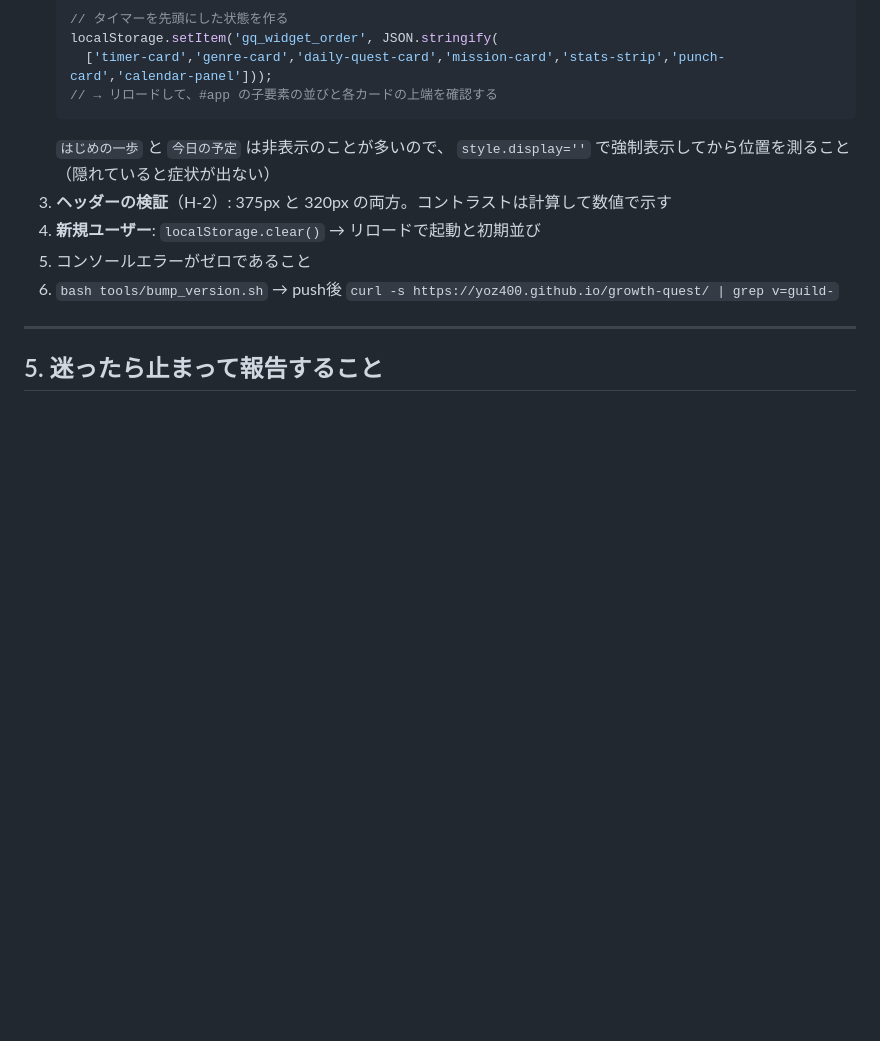
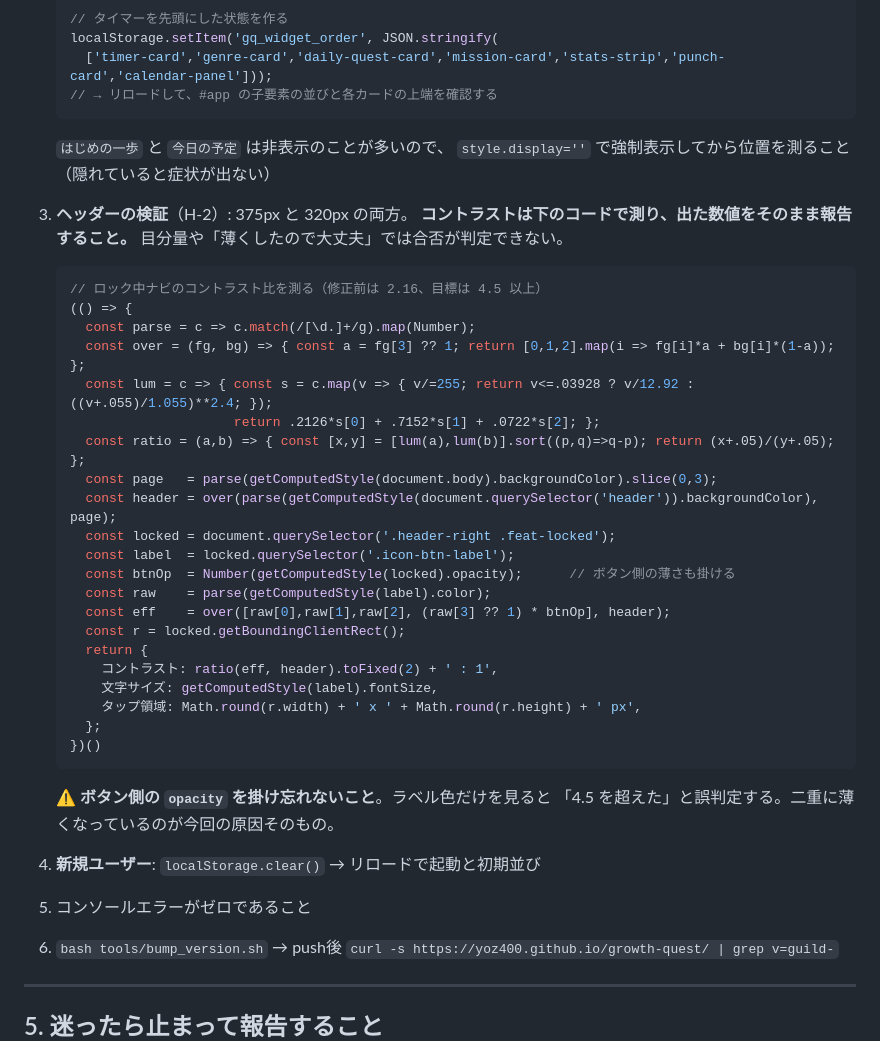
Before and after one commit to yoz400/growth-quest, a Markdown page: docs/spec_home_layers.md, the part around one of its changes. Drawn GitHub-style; blank space fills up the shorter version.

````diff
--- a/docs/spec_home_layers.md
+++ b/docs/spec_home_layers.md
@@ -196,7 +196,36 @@ H-1・H-2 を出したあと、**1〜2週間ふつうに使ってから**決め
    ```
    `はじめの一歩` と `今日の予定` は非表示のことが多いので、
    `style.display=''` で強制表示してから位置を測ること（隠れていると症状が出ない）
-3. **ヘッダーの検証**（H-2）: 375px と 320px の両方。コントラストは計算して数値で示す
+3. **ヘッダーの検証**（H-2）: 375px と 320px の両方。
+   **コントラストは下のコードで測り、出た数値をそのまま報告すること。**
+   目分量や「薄くしたので大丈夫」では合否が判定できない。
+
+   ```javascript
+   // ロック中ナビのコントラスト比を測る（修正前は 2.16、目標は 4.5 以上）
+   (() => {
+     const parse = c => c.match(/[\d.]+/g).map(Number);
+     const over = (fg, bg) => { const a = fg[3] ?? 1; return [0,1,2].map(i => fg[i]*a + bg[i]*(1-a)); };
+     const lum = c => { const s = c.map(v => { v/=255; return v<=.03928 ? v/12.92 : ((v+.055)/1.055)**2.4; });
+                        return .2126*s[0] + .7152*s[1] + .0722*s[2]; };
+     const ratio = (a,b) => { const [x,y] = [lum(a),lum(b)].sort((p,q)=>q-p); return (x+.05)/(y+.05); };
+     const page   = parse(getComputedStyle(document.body).backgroundColor).slice(0,3);
+     const header = over(parse(getComputedStyle(document.querySelector('header')).backgroundColor), page);
+     const locked = document.querySelector('.header-right .feat-locked');
+     const label  = locked.querySelector('.icon-btn-label');
+     const btnOp  = Number(getComputedStyle(locked).opacity);      // ボタン側の薄さも掛ける
+     const raw    = parse(getComputedStyle(label).color);
+     const eff    = over([raw[0],raw[1],raw[2], (raw[3] ?? 1) * btnOp], header);
+     const r = locked.getBoundingClientRect();
+     return {
+       コントラスト: ratio(eff, header).toFixed(2) + ' : 1',
+       文字サイズ: getComputedStyle(label).fontSize,
+       タップ領域: Math.round(r.width) + ' x ' + Math.round(r.height) + ' px',
+     };
+   })()
+   ```
+
+   ⚠️ **ボタン側の `opacity` を掛け忘れないこと**。ラベル色だけを見ると
+   「4.5 を超えた」と誤判定する。二重に薄くなっているのが今回の原因そのもの。
 4. **新規ユーザー**: `localStorage.clear()` → リロードで起動と初期並び
 5. コンソールエラーがゼロであること
 6. `bash tools/bump_version.sh` → push後 `curl -s https://yoz400.github.io/growth-quest/ | grep v=guild-`
````
Also changed, not shown: other parts of docs/spec_home_layers.md (+39 -1 lines).
